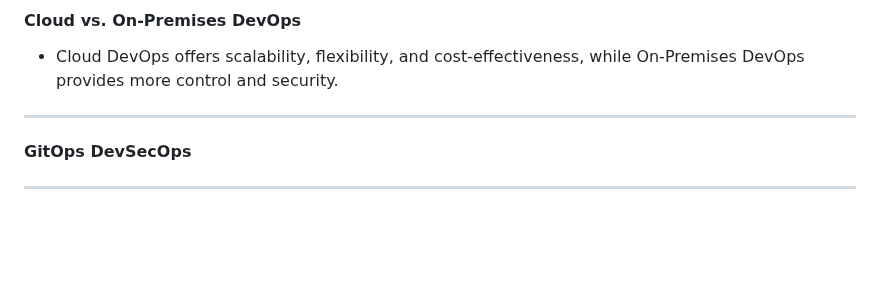
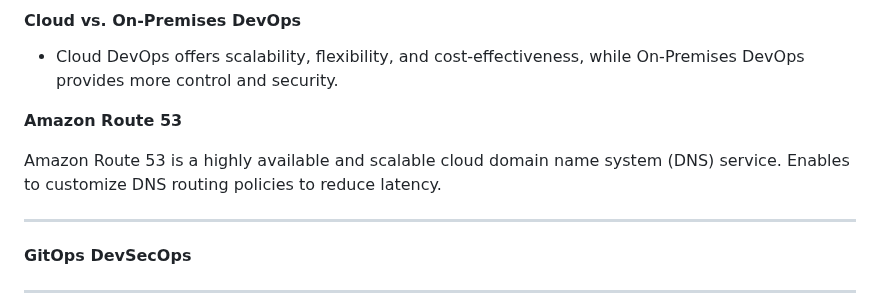
Before and after one commit to pythonkid2/DevOps-Practice, a Markdown page: Q&A/M-3.md, the part around the change. Drawn GitHub-style; blank space fills up the shorter version.

```diff
--- a/Q&A/M-3.md
+++ b/Q&A/M-3.md
@@ -161,6 +161,10 @@ Integrating CloudWatch and CloudTrail in an AWS DevOps setup allows for comprehe
 #### Cloud vs. On-Premises DevOps
 - Cloud DevOps offers scalability, flexibility, and cost-effectiveness, while On-Premises DevOps provides more control and security.
 
+**Amazon Route 53**
+
+Amazon Route 53 is a highly available and scalable cloud domain name system (DNS) service. Enables to customize DNS routing policies to reduce latency.
+
 ***
 
 **GitOps
```
